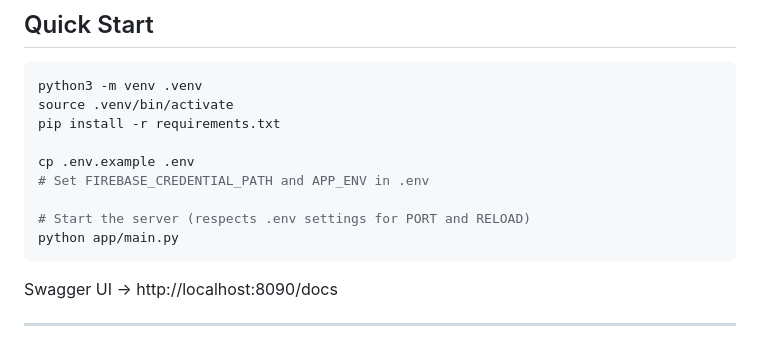
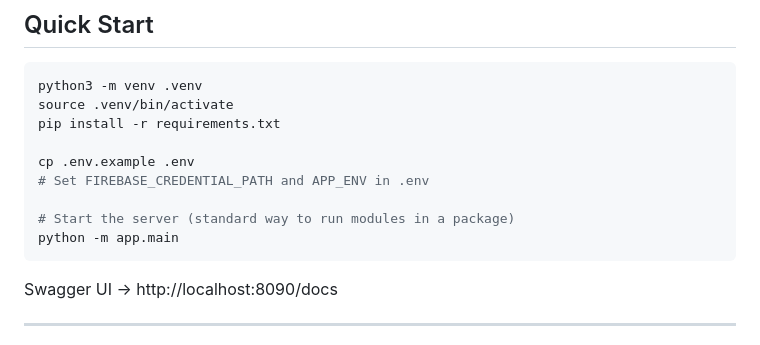
Before and after one commit to Rohanfree/AIVoiceAgent, a Markdown page: README.md, the part around the change. Rendered like a GitHub page.

Commit message:
docs: use python -m app.main to solve ModuleNotFoundError

````diff
--- a/README.md
+++ b/README.md
@@ -44,8 +44,8 @@ pip install -r requirements.txt
 cp .env.example .env
 # Set FIREBASE_CREDENTIAL_PATH and APP_ENV in .env
 
-# Start the server (respects .env settings for PORT and RELOAD)
-python app/main.py
+# Start the server (standard way to run modules in a package)
+python -m app.main
 ```
 
 Swagger UI → http://localhost:8090/docs
````
